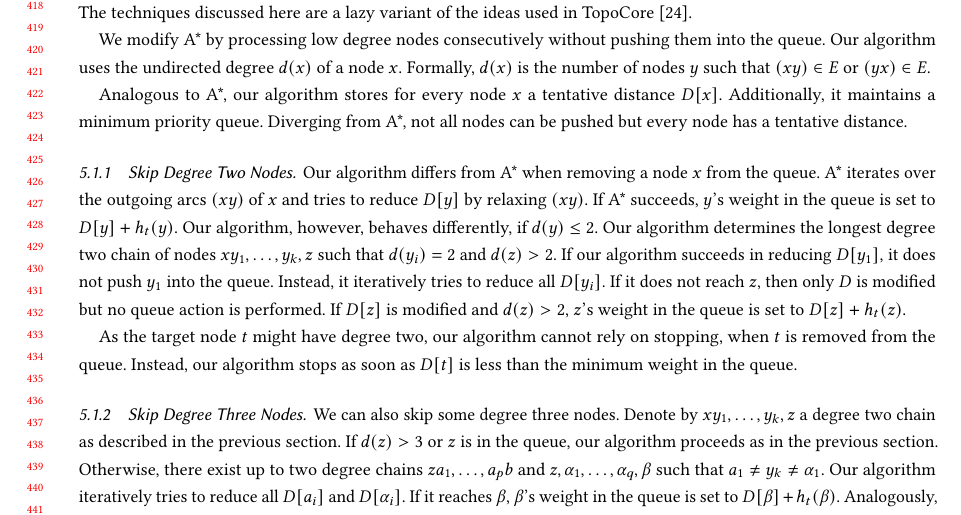
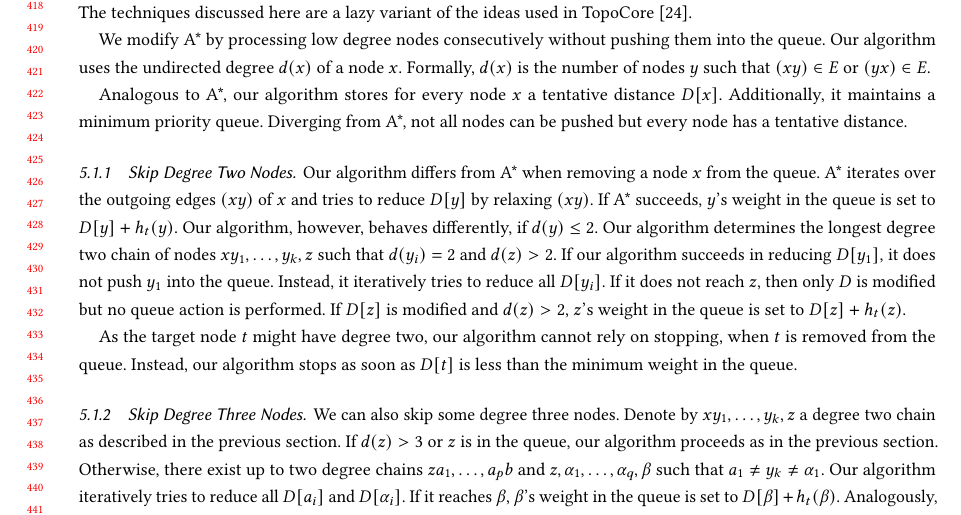
Before and after one commit to kit-algo/ch_potentials, a LaTeX paper (paper/ch_potentials.tex): part of page 9 of 24, cut so that both start at the same text. Compiled offline with pdfLaTeX.

Commit message:
consistently use edges instead of arcs

```diff
--- a/paper/ch_potentials.tex
+++ b/paper/ch_potentials.tex
@@ -696,7 +696,7 @@ Diverging from A*, not all nodes can be pushed but every node has a tentative di
 \subsubsection{Skip Degree Two Nodes}
 
 Our algorithm differs from A* when removing a node $x$ from the queue.
-A* iterates over the outgoing arcs $(xy)$ of $x$ and tries to reduce $D[y]$ by relaxing $(xy)$.
+A* iterates over the outgoing edges $(xy)$ of $x$ and tries to reduce $D[y]$ by relaxing $(xy)$.
 If A* succeeds, $y$'s weight in the queue is set to $D[y]+h_t(y)$.
 Our algorithm, however, behaves differently, if $d(y)\le 2$.
 Our algorithm determines the longest degree two chain of nodes $x y_1,\ldots, y_k, z$ such that $d(y_i)=2$ and $d(z) > 2$.
```
